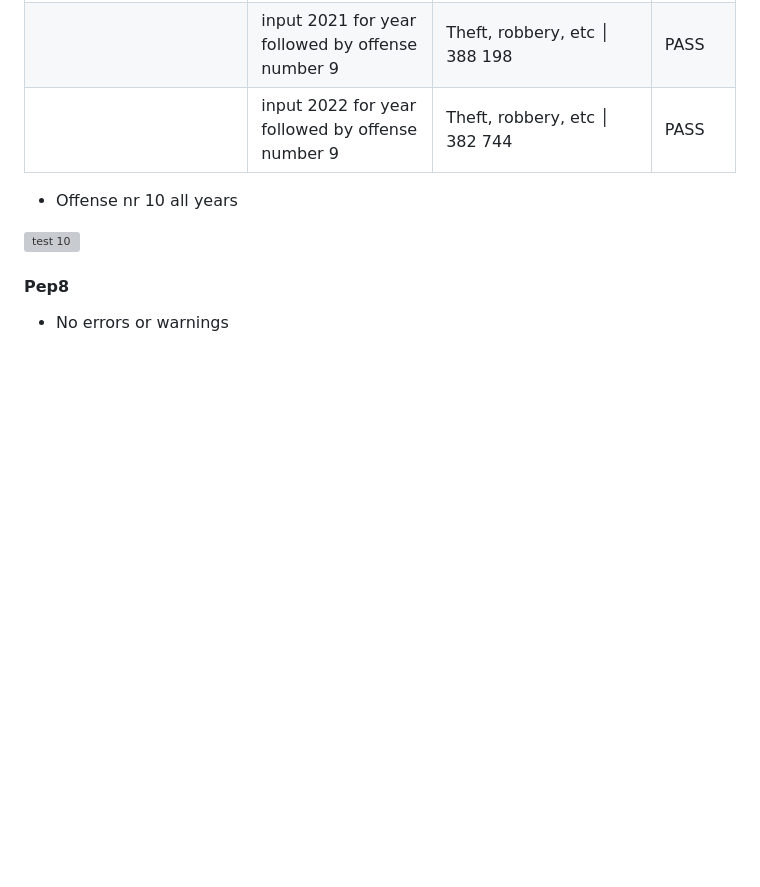
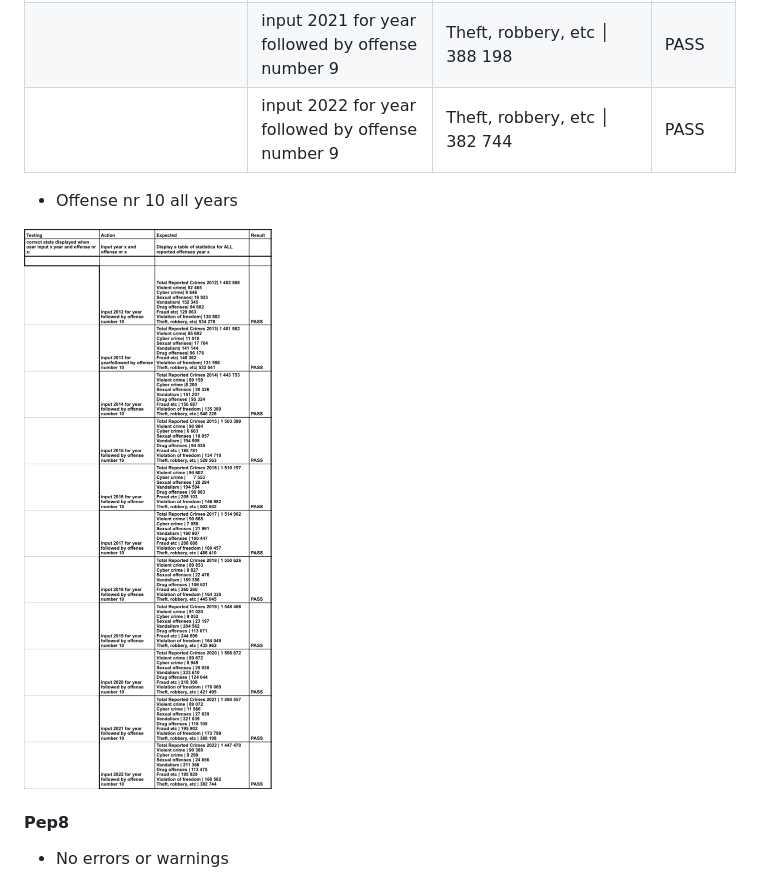
Before and after one commit to rimanfarhood/Crime-statistics-SE, a Markdown page: README.md, the part around the change. Drawn GitHub-style; blank space fills up the shorter version; grey boxes are pictures that could not be loaded.

Commit message:
Update test img input 10 in README

```diff
--- a/README.md
+++ b/README.md
@@ -242,7 +242,7 @@ Where the user won’t have to go through a long process to access the statistic
 
 - Offense nr 10 all years
 
-![test 10]()
+![test 10](https://github.com/rimanfarhood/Crime-statistics-SE/blob/main/assets/input10.jpg)
 
 #### Pep8
 - No errors or warnings
```
